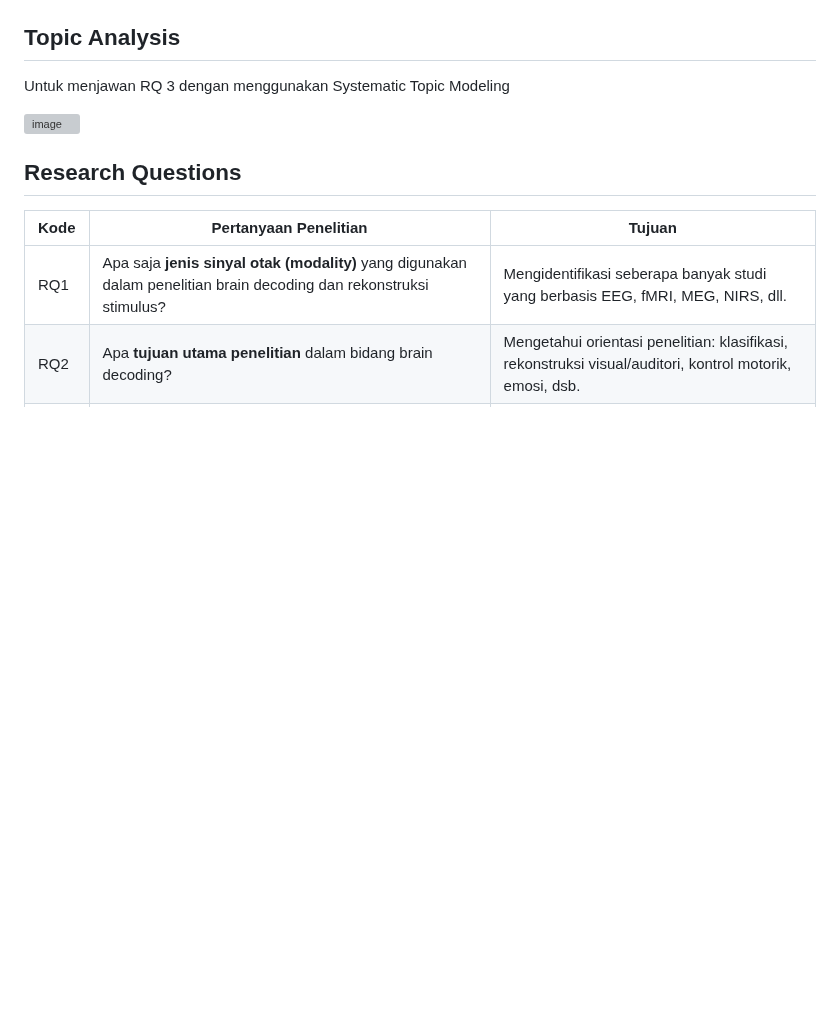
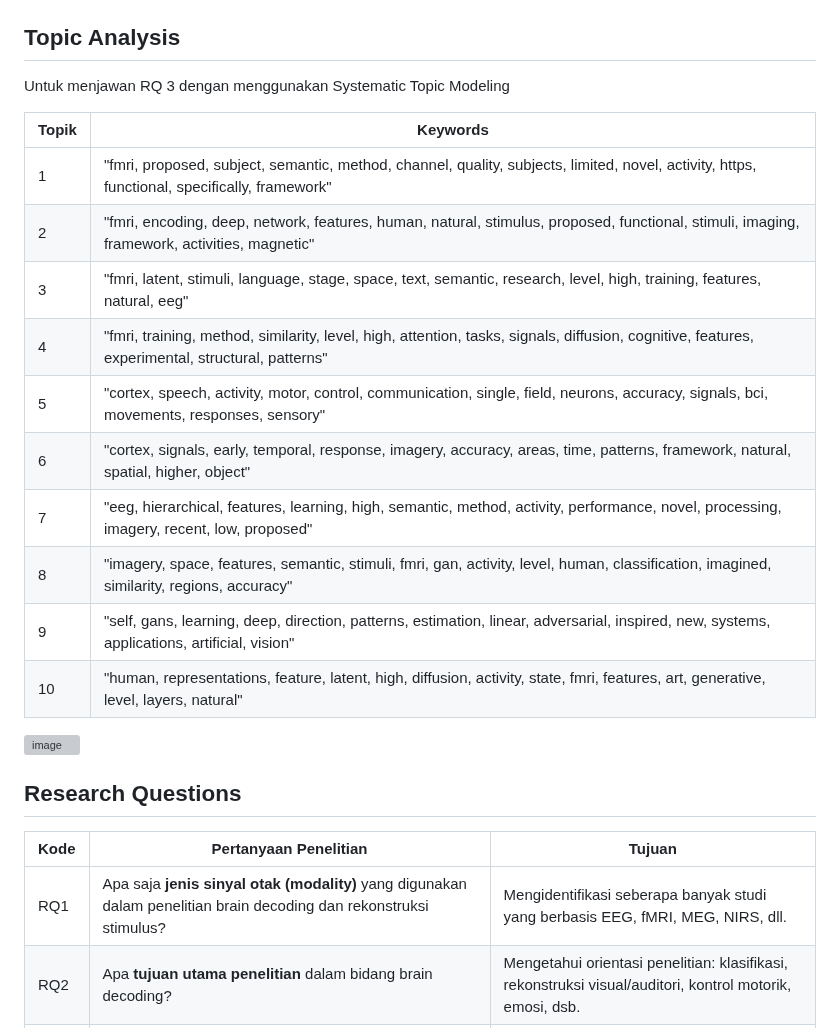
Before and after one commit to neuraldecoding/sms, a Markdown page: README.md, the part around the change. GitHub-like rendering; blank space fills up the shorter version; grey boxes are pictures that could not be loaded.

Commit message:
tambahin tabel

```diff
--- a/README.md
+++ b/README.md
@@ -119,6 +119,19 @@ Untuk menjawab RQ2
 
 Untuk menjawan RQ 3 dengan menggunakan Systematic Topic Modeling
 
+| Topik | Keywords |
+| --- | --- |
+| 1 | "fmri, proposed, subject, semantic, method, channel, quality, subjects, limited, novel, activity, https, functional, specifically, framework" |
+| 2 | "fmri, encoding, deep, network, features, human, natural, stimulus, proposed, functional, stimuli, imaging, framework, activities, magnetic" |
+| 3 | "fmri, latent, stimuli, language, stage, space, text, semantic, research, level, high, training, features, natural, eeg" |
+| 4 | "fmri, training, method, similarity, level, high, attention, tasks, signals, diffusion, cognitive, features, experimental, structural, patterns" |
+| 5 | "cortex, speech, activity, motor, control, communication, single, field, neurons, accuracy, signals, bci, movements, responses, sensory" |
+| 6 | "cortex, signals, early, temporal, response, imagery, accuracy, areas, time, patterns, framework, natural, spatial, higher, object" |
+| 7 | "eeg, hierarchical, features, learning, high, semantic, method, activity, performance, novel, processing, imagery, recent, low, proposed" |
+| 8 | "imagery, space, features, semantic, stimuli, fmri, gan, activity, level, human, classification, imagined, similarity, regions, accuracy" |
+| 9 | "self, gans, learning, deep, direction, patterns, estimation, linear, adversarial, inspired, new, systems, applications, artificial, vision" |
+| 10 | "human, representations, feature, latent, high, diffusion, activity, state, fmri, features, art, generative, level, layers, natural" |
+
 
 <img width="989" height="3990" alt="image" src="https://github.com/user-attachments/assets/226148bb-9d95-41f9-9cdf-2773fbab8827" />
 
```
